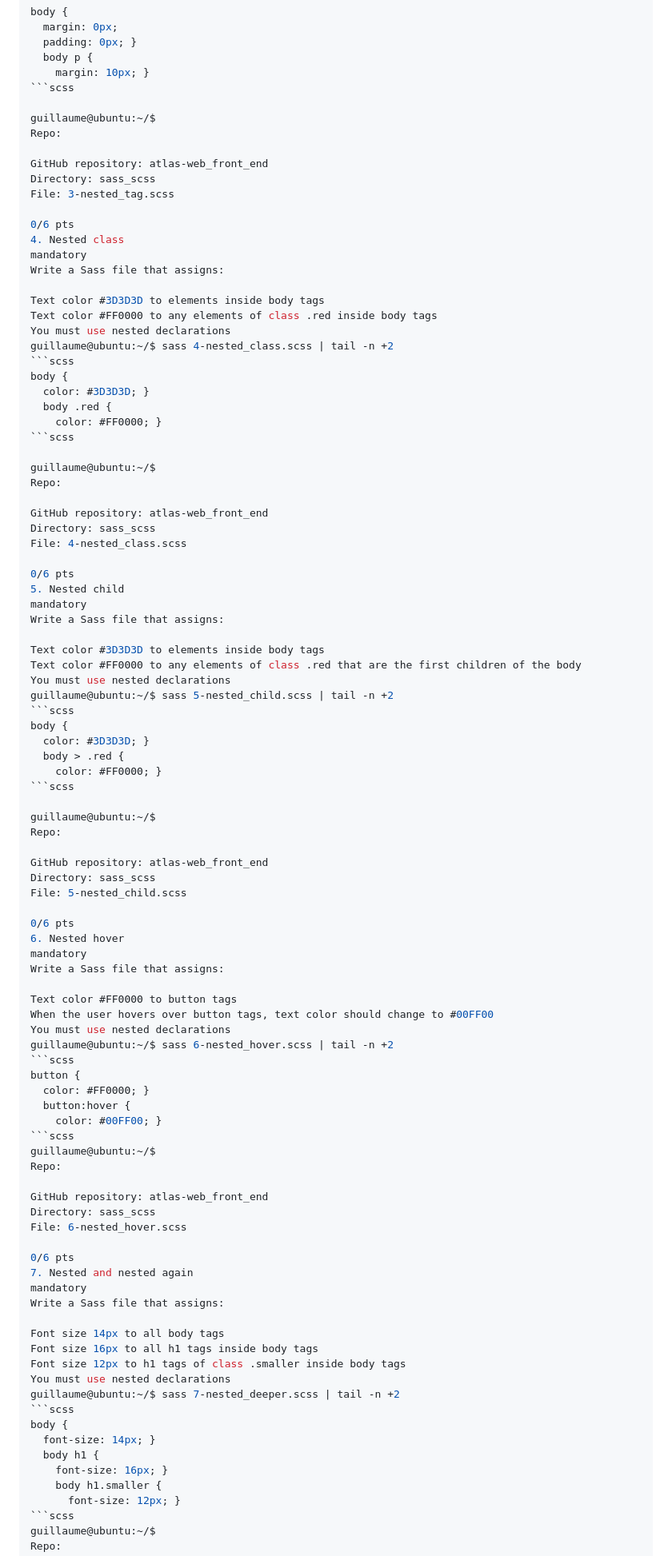
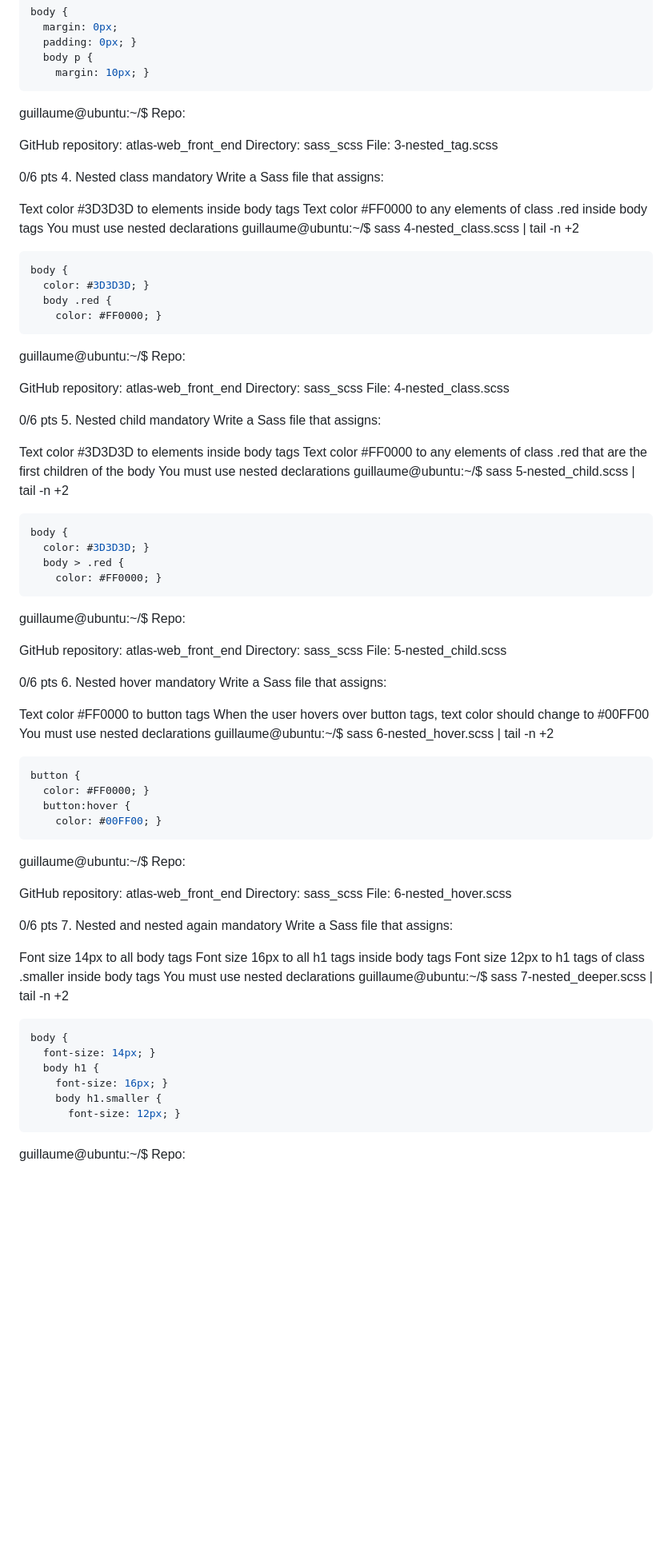
Before and after one commit to matternstsr/atlas-web_front_end, a Markdown page: sass_scss/README.md, the part around one of its changes. Shown at 80% size. GitHub-like rendering; blank space fills up the shorter version.

````diff
--- a/sass_scss/README.md
+++ b/sass_scss/README.md
@@ -213,7 +213,7 @@ body {
   padding: 0px; }
   body p {
     margin: 10px; }
-```scss
+```
 
 guillaume@ubuntu:~/$
 Repo:
@@ -231,12 +231,13 @@ Text color #3D3D3D to elements inside body tags
 Text color #FF0000 to any elements of class .red inside body tags
 You must use nested declarations
 guillaume@ubuntu:~/$ sass 4-nested_class.scss | tail -n +2
+
 ```scss
 body {
   color: #3D3D3D; }
   body .red {
     color: #FF0000; }
-```scss
+```
 
 guillaume@ubuntu:~/$
 Repo:
@@ -254,12 +255,13 @@ Text color #3D3D3D to elements inside body tags
 Text color #FF0000 to any elements of class .red that are the first children of the body
 You must use nested declarations
 guillaume@ubuntu:~/$ sass 5-nested_child.scss | tail -n +2
+
 ```scss
 body {
   color: #3D3D3D; }
   body > .red {
     color: #FF0000; }
-```scss
+```
 
 guillaume@ubuntu:~/$
 Repo:
@@ -277,12 +279,14 @@ Text color #FF0000 to button tags
 When the user hovers over button tags, text color should change to #00FF00
 You must use nested declarations
 guillaume@ubuntu:~/$ sass 6-nested_hover.scss | tail -n +2
+
 ```scss
 button {
   color: #FF0000; }
   button:hover {
     color: #00FF00; }
-```scss
+```
+
 guillaume@ubuntu:~/$
 Repo:
 
@@ -300,6 +304,7 @@ Font size 16px to all h1 tags inside body tags
 Font size 12px to h1 tags of class .smaller inside body tags
 You must use nested declarations
 guillaume@ubuntu:~/$ sass 7-nested_deeper.scss | tail -n +2
+
 ```scss
 body {
   font-size: 14px; }
@@ -307,7 +312,8 @@ body {
     font-size: 16px; }
     body h1.smaller {
       font-size: 12px; }
-```scss
+```
+
 guillaume@ubuntu:~/$
 Repo:
 
````
Also changed, not shown: other parts of sass_scss/README.md (+9 -5 lines).
